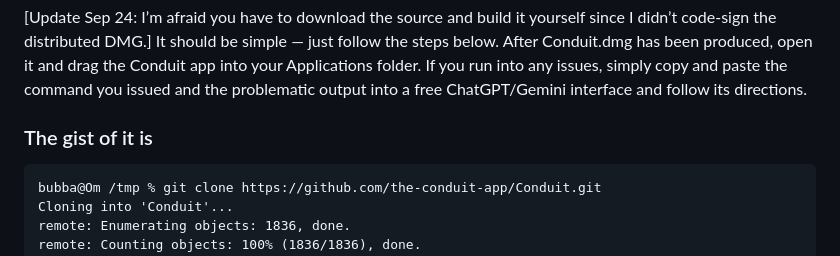
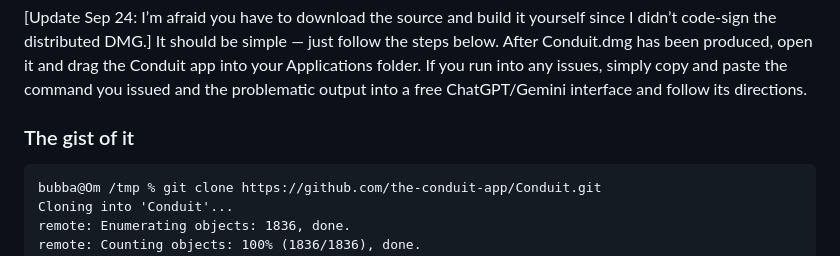
Before and after one commit to the-conduit-app/Conduit, a Markdown page: README.MD, the part around the change. Rendered like a GitHub page.

Commit message:
Update README.MD
Signed-off-by: Anand Venkataraman <venkataraman-anand@users.noreply.github.com>

````diff
--- a/README.MD
+++ b/README.MD
@@ -19,7 +19,7 @@ Conduit currently uses llama.cpp through its native Conduit library.
 
 [Update Sep 24: I’m afraid you have to download the source and build it yourself since I didn’t code-sign the distributed DMG.] It should be simple — just follow the steps below. After Conduit.dmg has been produced, open it and drag the Conduit app into your Applications folder. If you run into any issues, simply copy and paste the command you issued and the problematic output into a free ChatGPT/Gemini interface and follow its directions.
 
-### The gist of it is
+### The gist of it
 ```text
 bubba@Om /tmp % git clone https://github.com/the-conduit-app/Conduit.git
 Cloning into 'Conduit'...
````
